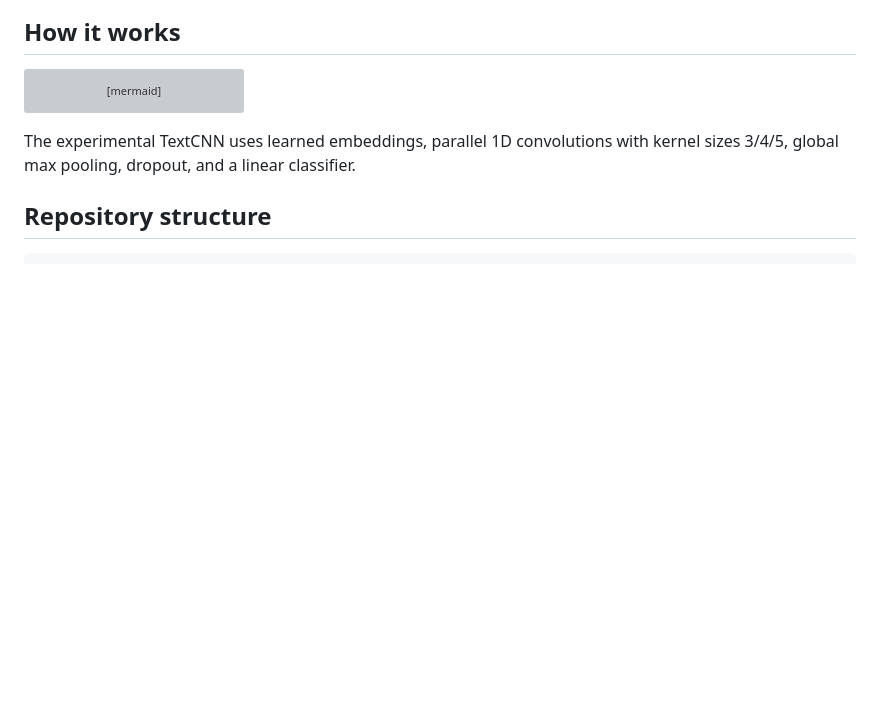
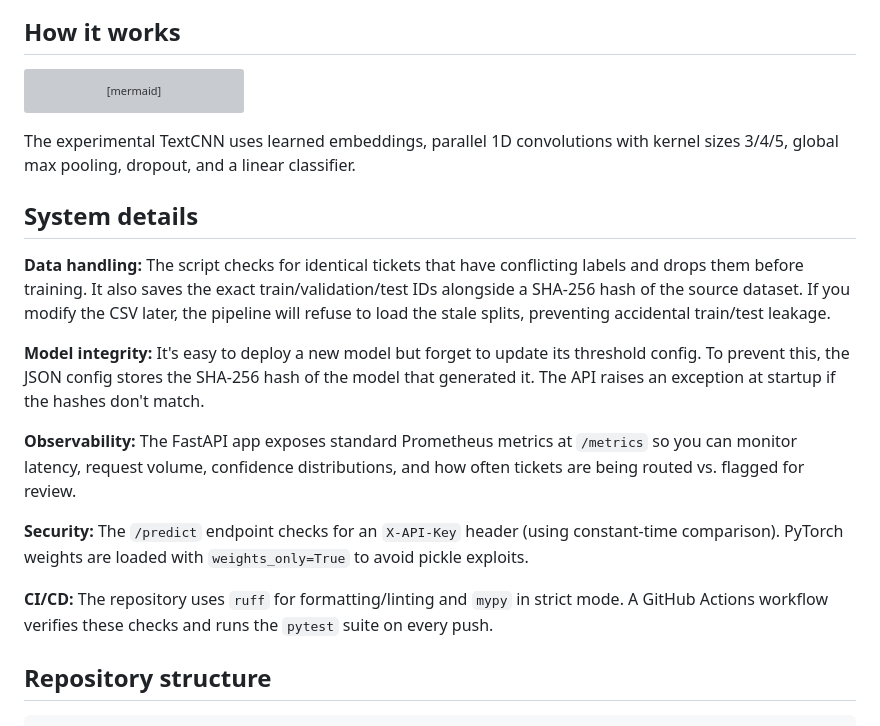
Before and after one commit to phongisnoob/it-service-ticket-classification, a Markdown page: README.md, the part around one of its changes. GitHub-like rendering; blank space fills up the shorter version; grey boxes are pictures that could not be loaded.

````diff
--- a/README.md
+++ b/README.md
@@ -89,6 +90,18 @@ flowchart LR
 ```
 
 The experimental TextCNN uses learned embeddings, parallel 1D convolutions with kernel sizes 3/4/5, global max pooling, dropout, and a linear classifier.
+
+## System details
+
+**Data handling:** The script checks for identical tickets that have conflicting labels and drops them before training. It also saves the exact train/validation/test IDs alongside a SHA-256 hash of the source dataset. If you modify the CSV later, the pipeline will refuse to load the stale splits, preventing accidental train/test leakage.
+
+**Model integrity:** It's easy to deploy a new model but forget to update its threshold config. To prevent this, the JSON config stores the SHA-256 hash of the model that generated it. The API raises an exception at startup if the hashes don't match.
+
+**Observability:** The FastAPI app exposes standard Prometheus metrics at `/metrics` so you can monitor latency, request volume, confidence distributions, and how often tickets are being routed vs. flagged for review.
+
+**Security:** The `/predict` endpoint checks for an `X-API-Key` header (using constant-time comparison). PyTorch weights are loaded with `weights_only=True` to avoid pickle exploits.
+
+**CI/CD:** The repository uses `ruff` for formatting/linting and `mypy` in strict mode. A GitHub Actions workflow verifies these checks and runs the `pytest` suite on every push.
 
 ## Repository structure
 
````
Also changed, not shown: other parts of README.md (+18 -21 lines).
